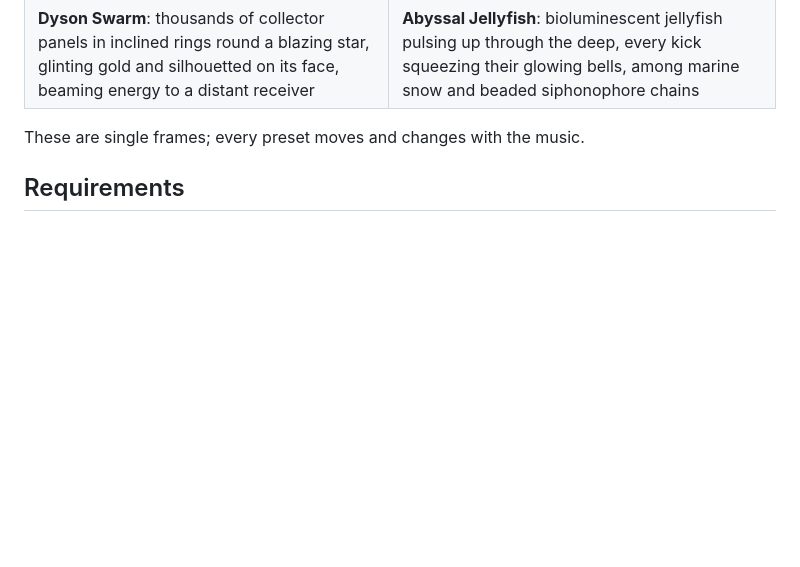
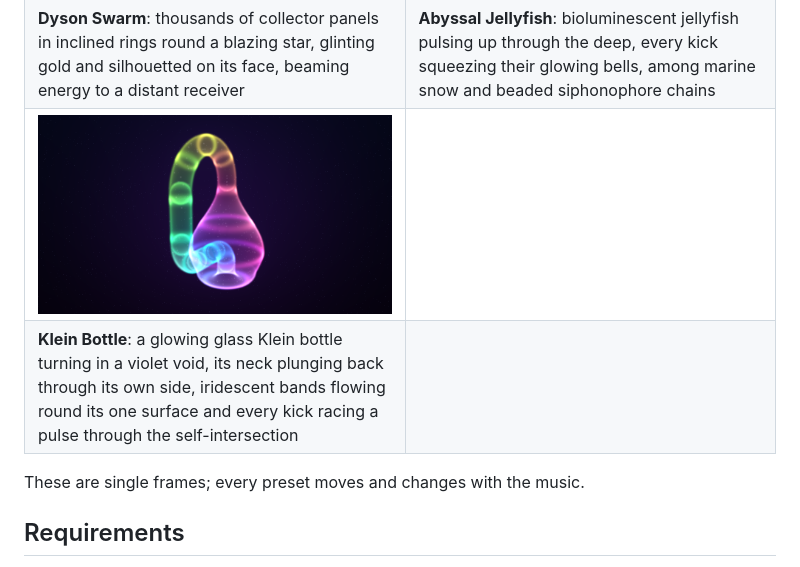
Before and after one commit to delphium226/milksplat, a Markdown page: README.md, the part around the change. Drawn GitHub-style; pictures changed too: docs/images/klein-bottle.png (added); blank space fills up the shorter version.

Commit message:
feat(presets): Klein Bottle, a glowing glass Klein bottle passing through itself, kicks racing pulses round its loop
Co-Authored-By: Claude Opus 5.5 <noreply@anthropic.com>

```diff
--- a/README.md
+++ b/README.md
@@ -69,6 +69,8 @@ device, so just start your music and run it.
 | **Neural Storm**: layers of glowing neurons joined by arcing axons, sparks racing along them and firing cascades spreading from cell to cell | **Mycelium**: luminous cyan and violet fungal threads forking outward through dark soil, nutrient pulses racing along them as glowing fruiting bodies push up, then crumbling away to regrow |
 | ![Dyson Swarm](docs/images/dyson-swarm.png) | ![Abyssal Jellyfish](docs/images/abyssal-jellyfish.png) |
 | **Dyson Swarm**: thousands of collector panels in inclined rings round a blazing star, glinting gold and silhouetted on its face, beaming energy to a distant receiver | **Abyssal Jellyfish**: bioluminescent jellyfish pulsing up through the deep, every kick squeezing their glowing bells, among marine snow and beaded siphonophore chains |
+| ![Klein Bottle](docs/images/klein-bottle.png) |  |
+| **Klein Bottle**: a glowing glass Klein bottle turning in a violet void, its neck plunging back through its own side, iridescent bands flowing round its one surface and every kick racing a pulse through the self-intersection |  |
 
 These are single frames; every preset moves and changes with the music.
 
```
Also changed, not shown: 3 other files.
